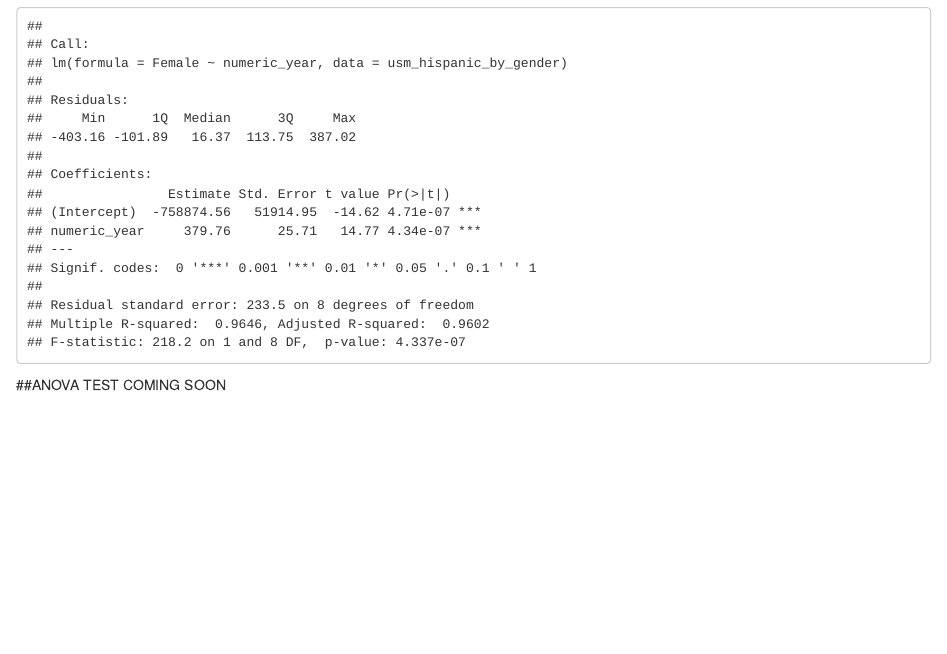
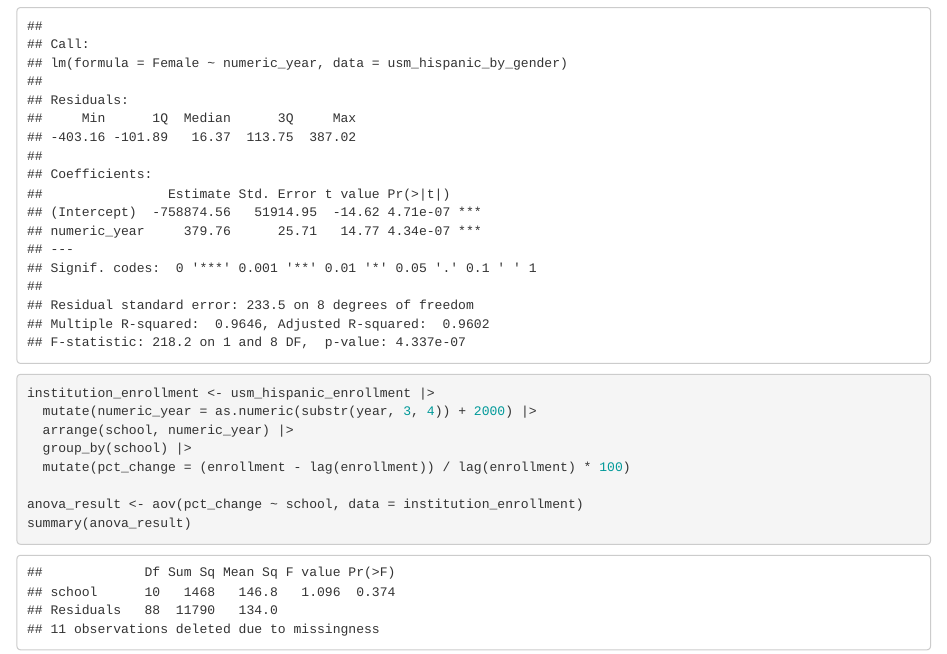
Before and after one commit to emely-miranda/jour405_spring25, an R Markdown document (project/final_project.Rmd): the page in a window 1100 px wide, from 4010 px down. Rendered offline with R 4.5, knitr and Pandoc, with nearby package versions.

Commit message:
Update final_project.Rmd

````diff
--- a/project/final_project.Rmd
+++ b/project/final_project.Rmd
@@ -78,4 +78,14 @@ summary (male_model)
 female_model <- lm(Female ~ numeric_year, data = usm_hispanic_by_gender)
 summary (female_model)
 ```
-##ANOVA TEST COMING SOON
+
+```{r}
+institution_enrollment <- usm_hispanic_enrollment |>
+  mutate(numeric_year = as.numeric(substr(year, 3, 4)) + 2000) |>
+  arrange(school, numeric_year) |>
+  group_by(school) |>
+  mutate(pct_change = (enrollment - lag(enrollment)) / lag(enrollment) * 100)
+
+anova_result <- aov(pct_change ~ school, data = institution_enrollment)
+summary(anova_result)
+```
````
Also changed, not shown: project/final_project.Rmd (2 more changed lines).
